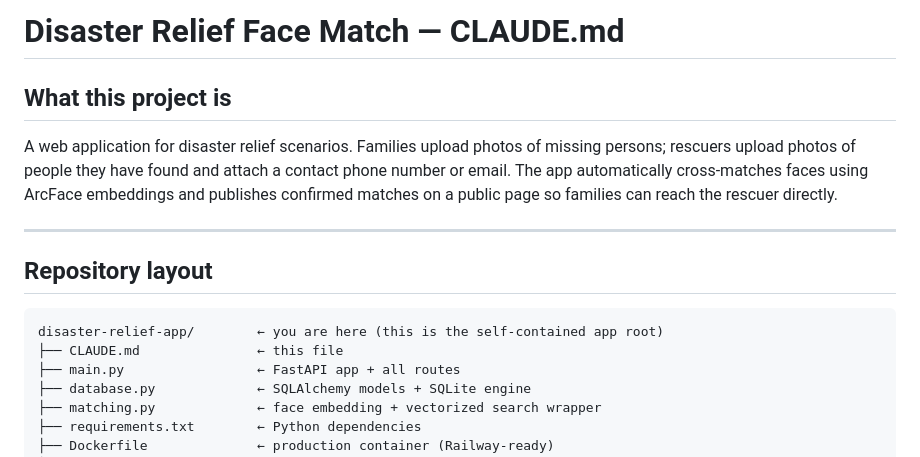
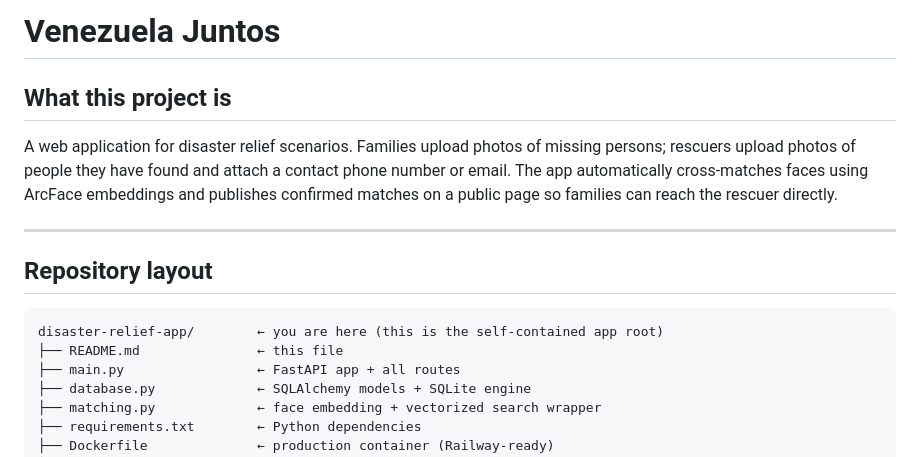
Before and after one commit to OnBeIt/Venezuela_Juntos_v2, a Markdown page: README.md, the part around the change. GitHub-like rendering.

Commit message:
Remove all Claude references from README

````diff
--- a/README.md
+++ b/README.md
@@ -1,4 +1,4 @@
-# Disaster Relief Face Match — CLAUDE.md
+# Venezuela Juntos
 
 ## What this project is
 
@@ -13,7 +13,7 @@ matches on a public page so families can reach the rescuer directly.
 
 ```
 disaster-relief-app/        ← you are here (this is the self-contained app root)
-├── CLAUDE.md               ← this file
+├── README.md               ← this file
 ├── main.py                 ← FastAPI app + all routes
 ├── database.py             ← SQLAlchemy models + SQLite engine
 ├── matching.py             ← face embedding + vectorized search wrapper
````
